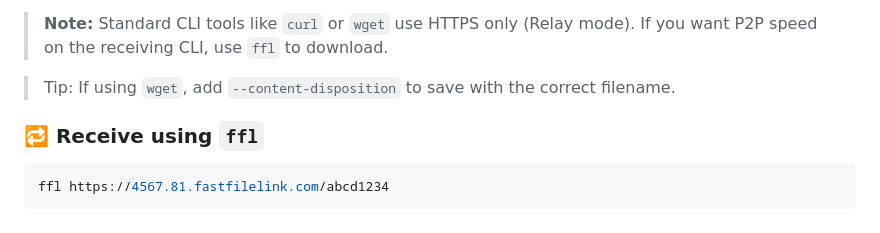
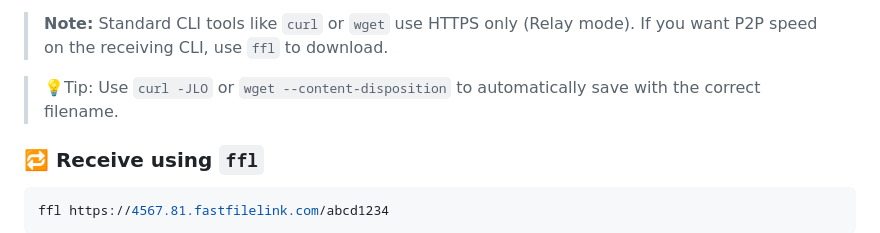
Before and after one commit to nuwainfo/ffl, a Markdown page: README.md, the part around the change. Drawn GitHub-style.

Commit message:
Tip for curl for respect content-dispoistion

```diff
--- a/README.md
+++ b/README.md
@@ -156,7 +156,7 @@ You’ll get a shareable link like:
 
 > **Note:** Standard CLI tools like `curl` or `wget` use HTTPS only (Relay mode). If you want P2P speed on the receiving CLI, use `ffl` to download.
 
-> Tip: If using `wget`, add `--content-disposition` to save with the correct filename.
+> 💡Tip: Use `curl -JLO` or `wget --content-disposition` to automatically save with the correct filename.
 
 ### 🔁 Receive using `ffl`
 
```
